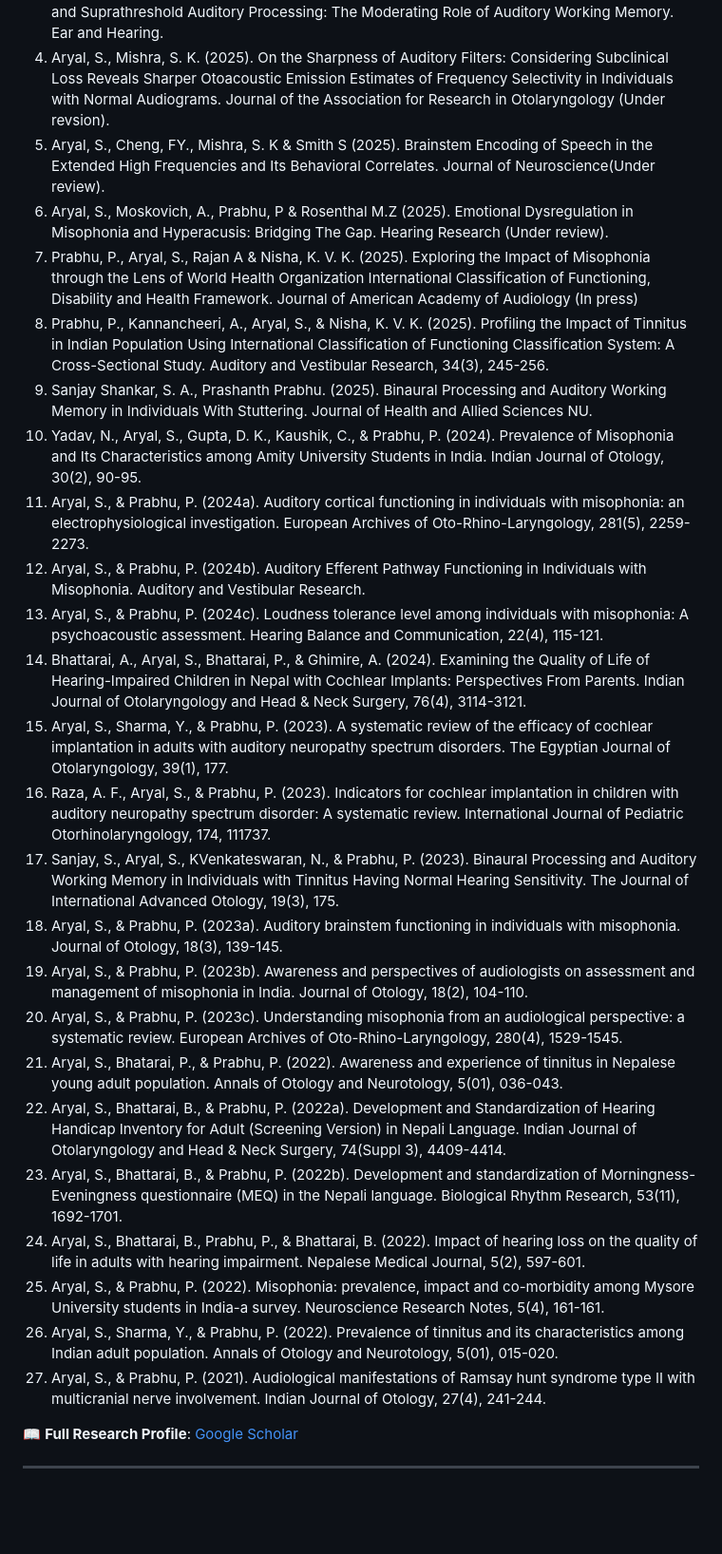
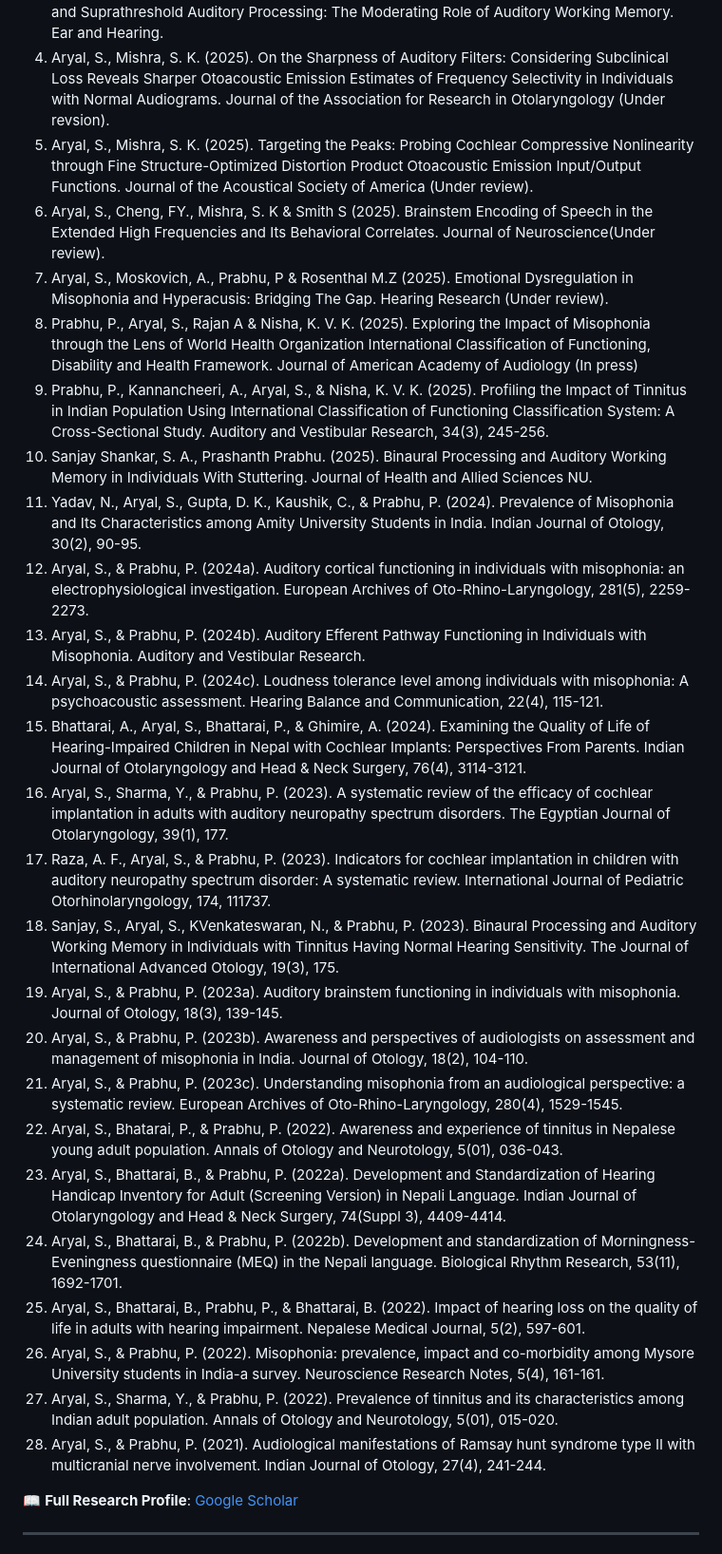
Before and after one commit to SajanaAryal/SajanaAryal, a Markdown page: README.md, the part around the change. Shown at 95% size. Rendered like a GitHub page; blank space fills up the shorter version.

```diff
--- a/README.md
+++ b/README.md
@@ -55,29 +55,30 @@
 2. Aryal, S., Trevino, M., Rodrigo, H., & Mishra, S. (2025). Is Noise Exposure Associated With Impaired Extended High Frequency Hearing Despite a Normal Audiogram? A Systematic Review and Meta-Analysis. Trends in Hearing, 29, 23312165251343757.
 3. Mishra, S. K., Aryal, S., Patro, C., & Fu, Q.-J. (2025). Extended High-Frequency Hearing Loss and Suprathreshold Auditory Processing: The Moderating Role of Auditory Working Memory. Ear and Hearing.
 4. Aryal, S., Mishra, S. K. (2025). On the Sharpness of Auditory Filters: Considering Subclinical Loss Reveals Sharper Otoacoustic Emission Estimates of Frequency Selectivity in Individuals with Normal Audiograms. Journal of the Association for Research in Otolaryngology (Under revsion).
-5. Aryal, S., Cheng, FY., Mishra, S. K & Smith S (2025). Brainstem Encoding of Speech in the Extended High Frequencies and Its Behavioral Correlates. Journal of Neuroscience(Under review).
-6. Aryal, S., Moskovich, A., Prabhu, P & Rosenthal M.Z (2025). Emotional Dysregulation in Misophonia and Hyperacusis: Bridging The Gap. Hearing Research (Under review).
-7. Prabhu, P., Aryal, S., Rajan A & Nisha, K. V. K. (2025). Exploring the Impact of Misophonia through the Lens of World Health Organization International Classification of Functioning, Disability and Health Framework. Journal of American Academy of Audiology (In press)
-8. Prabhu, P., Kannancheeri, A., Aryal, S., & Nisha, K. V. K. (2025). Profiling the Impact of Tinnitus in Indian Population Using International Classification of Functioning Classification System: A Cross-Sectional Study. Auditory and Vestibular Research, 34(3), 245-256.
-9. Sanjay Shankar, S. A., Prashanth Prabhu. (2025). Binaural Processing and Auditory Working Memory in Individuals With Stuttering. Journal of Health and Allied Sciences NU.
-10. Yadav, N., Aryal, S., Gupta, D. K., Kaushik, C., & Prabhu, P. (2024). Prevalence of Misophonia and Its Characteristics among Amity University Students in India. Indian Journal of Otology, 30(2), 90-95.
-11. Aryal, S., & Prabhu, P. (2024a). Auditory cortical functioning in individuals with misophonia: an electrophysiological investigation. European Archives of Oto-Rhino-Laryngology, 281(5), 2259-2273.
-12. Aryal, S., & Prabhu, P. (2024b). Auditory Efferent Pathway Functioning in Individuals with Misophonia. Auditory and Vestibular Research.
-13. Aryal, S., & Prabhu, P. (2024c). Loudness tolerance level among individuals with misophonia: A psychoacoustic assessment. Hearing Balance and Communication, 22(4), 115-121.
-14. Bhattarai, A., Aryal, S., Bhattarai, P., & Ghimire, A. (2024). Examining the Quality of Life of Hearing-Impaired Children in Nepal with Cochlear Implants: Perspectives From Parents. Indian Journal of Otolaryngology and Head & Neck Surgery, 76(4), 3114-3121.
-15. Aryal, S., Sharma, Y., & Prabhu, P. (2023). A systematic review of the efficacy of cochlear implantation in adults with auditory neuropathy spectrum disorders. The Egyptian Journal of Otolaryngology, 39(1), 177.
-16. Raza, A. F., Aryal, S., & Prabhu, P. (2023). Indicators for cochlear implantation in children with auditory neuropathy spectrum disorder: A systematic review. International Journal of Pediatric Otorhinolaryngology, 174, 111737.
-17. Sanjay, S., Aryal, S., KVenkateswaran, N., & Prabhu, P. (2023). Binaural Processing and Auditory Working Memory in Individuals with Tinnitus Having Normal Hearing Sensitivity. The Journal of International Advanced Otology, 19(3), 175.
-18. Aryal, S., & Prabhu, P. (2023a). Auditory brainstem functioning in individuals with misophonia. Journal of Otology, 18(3), 139-145.
-19. Aryal, S., & Prabhu, P. (2023b). Awareness and perspectives of audiologists on assessment and management of misophonia in India. Journal of Otology, 18(2), 104-110.
-20. Aryal, S., & Prabhu, P. (2023c). Understanding misophonia from an audiological perspective: a systematic review. European Archives of Oto-Rhino-Laryngology, 280(4), 1529-1545.
-21. Aryal, S., Bhatarai, P., & Prabhu, P. (2022). Awareness and experience of tinnitus in Nepalese young adult population. Annals of Otology and Neurotology, 5(01), 036-043.
-22. Aryal, S., Bhattarai, B., & Prabhu, P. (2022a). Development and Standardization of Hearing Handicap Inventory for Adult (Screening Version) in Nepali Language. Indian Journal of Otolaryngology and Head & Neck Surgery, 74(Suppl 3), 4409-4414.
-23. Aryal, S., Bhattarai, B., & Prabhu, P. (2022b). Development and standardization of Morningness-Eveningness questionnaire (MEQ) in the Nepali language. Biological Rhythm Research, 53(11), 1692-1701.
-24. Aryal, S., Bhattarai, B., Prabhu, P., & Bhattarai, B. (2022). Impact of hearing loss on the quality of life in adults with hearing impairment. Nepalese Medical Journal, 5(2), 597-601.
-25. Aryal, S., & Prabhu, P. (2022). Misophonia: prevalence, impact and co-morbidity among Mysore University students in India-a survey. Neuroscience Research Notes, 5(4), 161-161.
-26. Aryal, S., Sharma, Y., & Prabhu, P. (2022). Prevalence of tinnitus and its characteristics among Indian adult population. Annals of Otology and Neurotology, 5(01), 015-020.
-27. Aryal, S., & Prabhu, P. (2021). Audiological manifestations of Ramsay hunt syndrome type II with multicranial nerve involvement. Indian Journal of Otology, 27(4), 241-244.
+5. Aryal, S., Mishra, S. K. (2025). Targeting the Peaks: Probing Cochlear Compressive Nonlinearity through Fine Structure-Optimized Distortion Product Otoacoustic Emission Input/Output Functions. Journal of the Acoustical Society of America (Under review).
+6. Aryal, S., Cheng, FY., Mishra, S. K & Smith S (2025). Brainstem Encoding of Speech in the Extended High Frequencies and Its Behavioral Correlates. Journal of Neuroscience(Under review).
+7. Aryal, S., Moskovich, A., Prabhu, P & Rosenthal M.Z (2025). Emotional Dysregulation in Misophonia and Hyperacusis: Bridging The Gap. Hearing Research (Under review).
+8. Prabhu, P., Aryal, S., Rajan A & Nisha, K. V. K. (2025). Exploring the Impact of Misophonia through the Lens of World Health Organization International Classification of Functioning, Disability and Health Framework. Journal of American Academy of Audiology (In press)
+9. Prabhu, P., Kannancheeri, A., Aryal, S., & Nisha, K. V. K. (2025). Profiling the Impact of Tinnitus in Indian Population Using International Classification of Functioning Classification System: A Cross-Sectional Study. Auditory and Vestibular Research, 34(3), 245-256.
+10. Sanjay Shankar, S. A., Prashanth Prabhu. (2025). Binaural Processing and Auditory Working Memory in Individuals With Stuttering. Journal of Health and Allied Sciences NU.
+11. Yadav, N., Aryal, S., Gupta, D. K., Kaushik, C., & Prabhu, P. (2024). Prevalence of Misophonia and Its Characteristics among Amity University Students in India. Indian Journal of Otology, 30(2), 90-95.
+12. Aryal, S., & Prabhu, P. (2024a). Auditory cortical functioning in individuals with misophonia: an electrophysiological investigation. European Archives of Oto-Rhino-Laryngology, 281(5), 2259-2273.
+13. Aryal, S., & Prabhu, P. (2024b). Auditory Efferent Pathway Functioning in Individuals with Misophonia. Auditory and Vestibular Research.
+14. Aryal, S., & Prabhu, P. (2024c). Loudness tolerance level among individuals with misophonia: A psychoacoustic assessment. Hearing Balance and Communication, 22(4), 115-121.
+15. Bhattarai, A., Aryal, S., Bhattarai, P., & Ghimire, A. (2024). Examining the Quality of Life of Hearing-Impaired Children in Nepal with Cochlear Implants: Perspectives From Parents. Indian Journal of Otolaryngology and Head & Neck Surgery, 76(4), 3114-3121.
+16. Aryal, S., Sharma, Y., & Prabhu, P. (2023). A systematic review of the efficacy of cochlear implantation in adults with auditory neuropathy spectrum disorders. The Egyptian Journal of Otolaryngology, 39(1), 177.
+17. Raza, A. F., Aryal, S., & Prabhu, P. (2023). Indicators for cochlear implantation in children with auditory neuropathy spectrum disorder: A systematic review. International Journal of Pediatric Otorhinolaryngology, 174, 111737.
+18. Sanjay, S., Aryal, S., KVenkateswaran, N., & Prabhu, P. (2023). Binaural Processing and Auditory Working Memory in Individuals with Tinnitus Having Normal Hearing Sensitivity. The Journal of International Advanced Otology, 19(3), 175.
+19. Aryal, S., & Prabhu, P. (2023a). Auditory brainstem functioning in individuals with misophonia. Journal of Otology, 18(3), 139-145.
+20. Aryal, S., & Prabhu, P. (2023b). Awareness and perspectives of audiologists on assessment and management of misophonia in India. Journal of Otology, 18(2), 104-110.
+21. Aryal, S., & Prabhu, P. (2023c). Understanding misophonia from an audiological perspective: a systematic review. European Archives of Oto-Rhino-Laryngology, 280(4), 1529-1545.
+22. Aryal, S., Bhatarai, P., & Prabhu, P. (2022). Awareness and experience of tinnitus in Nepalese young adult population. Annals of Otology and Neurotology, 5(01), 036-043.
+23. Aryal, S., Bhattarai, B., & Prabhu, P. (2022a). Development and Standardization of Hearing Handicap Inventory for Adult (Screening Version) in Nepali Language. Indian Journal of Otolaryngology and Head & Neck Surgery, 74(Suppl 3), 4409-4414.
+24. Aryal, S., Bhattarai, B., & Prabhu, P. (2022b). Development and standardization of Morningness-Eveningness questionnaire (MEQ) in the Nepali language. Biological Rhythm Research, 53(11), 1692-1701.
+25. Aryal, S., Bhattarai, B., Prabhu, P., & Bhattarai, B. (2022). Impact of hearing loss on the quality of life in adults with hearing impairment. Nepalese Medical Journal, 5(2), 597-601.
+26. Aryal, S., & Prabhu, P. (2022). Misophonia: prevalence, impact and co-morbidity among Mysore University students in India-a survey. Neuroscience Research Notes, 5(4), 161-161.
+27. Aryal, S., Sharma, Y., & Prabhu, P. (2022). Prevalence of tinnitus and its characteristics among Indian adult population. Annals of Otology and Neurotology, 5(01), 015-020.
+28. Aryal, S., & Prabhu, P. (2021). Audiological manifestations of Ramsay hunt syndrome type II with multicranial nerve involvement. Indian Journal of Otology, 27(4), 241-244.
 
 📖 **Full Research Profile**: [Google Scholar](https://scholar.google.com/citations?user=BUryX9QAAAAJ&hl=en)
 
```
